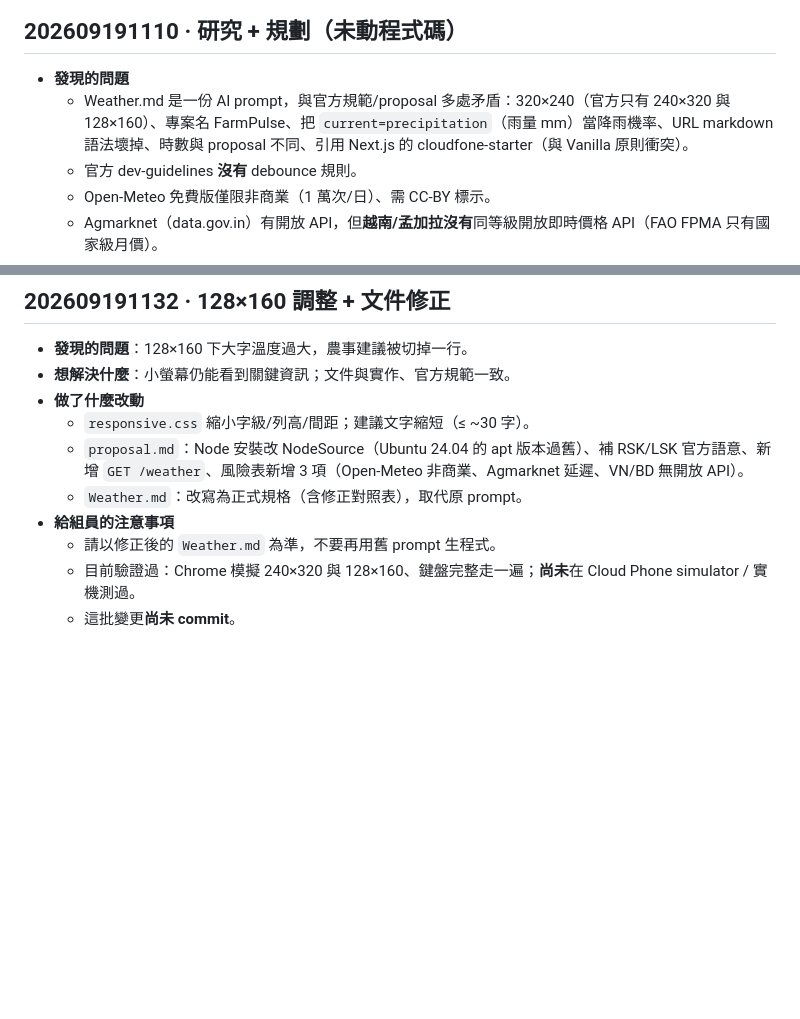
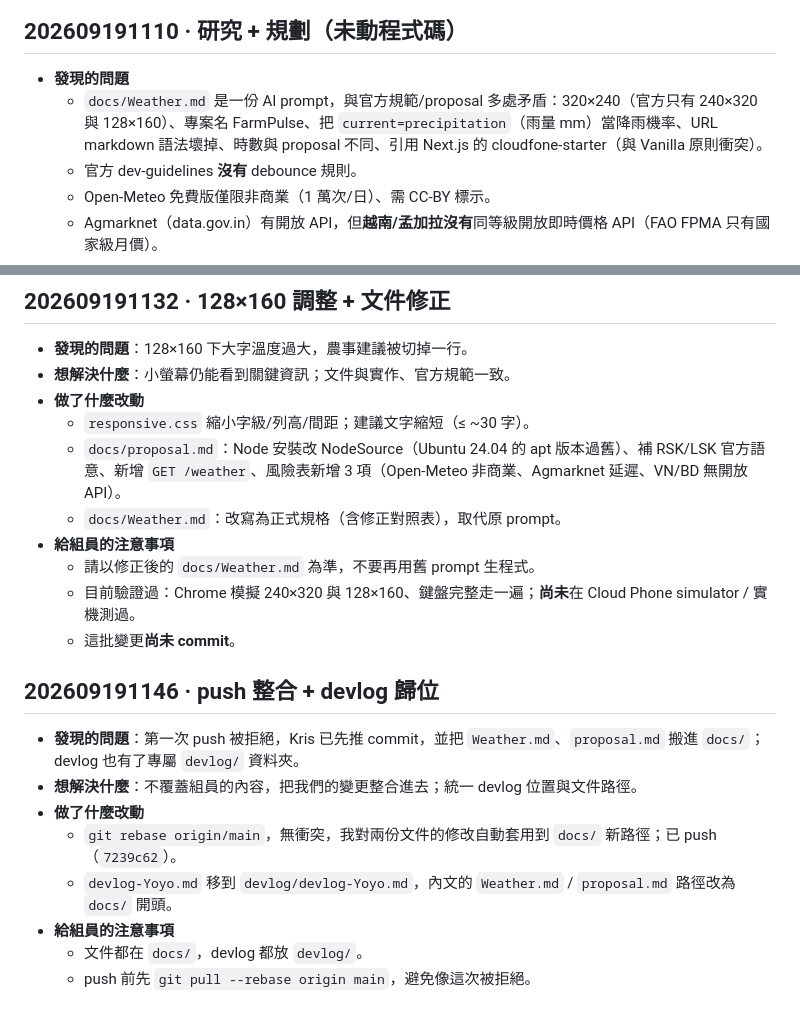
Before and after one commit to Hayamayama/DEMO_Agrilink, a Markdown page: devlog/devlog-Yoyo.md, 2 parts joined by grey strips. GitHub-like rendering; blank space fills up the shorter version.

Commit message:
Move devlog-Yoyo into devlog/ and fix doc paths
Co-Authored-By: Claude Sonnet 5 <noreply@anthropic.com>

```diff
--- a/devlog-Yoyo.md
+++ b/devlog/devlog-Yoyo.md
@@ -10,7 +10,7 @@
 ## 202609191110 · 研究 + 規劃（未動程式碼）
 
 - **發現的問題**
-  - Weather.md 是一份 AI prompt，與官方規範/proposal 多處矛盾：320×240（官方只有 240×320 與 128×160）、專案名 FarmPulse、把 `current=precipitation`（雨量 mm）當降雨機率、URL markdown 語法壞掉、時數與 proposal 不同、引用 Next.js 的 cloudfone-starter（與 Vanilla 原則衝突）。
+  - `docs/Weather.md` 是一份 AI prompt，與官方規範/proposal 多處矛盾：320×240（官方只有 240×320 與 128×160）、專案名 FarmPulse、把 `current=precipitation`（雨量 mm）當降雨機率、URL markdown 語法壞掉、時數與 proposal 不同、引用 Next.js 的 cloudfone-starter（與 Vanilla 原則衝突）。
   - 官方 dev-guidelines **沒有** debounce 規則。
   - Open-Meteo 免費版僅限非商業（1 萬次/日）、需 CC-BY 標示。
   - Agmarknet（data.gov.in）有開放 API，但**越南/孟加拉沒有**同等級開放即時價格 API（FAO FPMA 只有國家級月價）。
@@ -57,9 +57,20 @@
 - **想解決什麼**：小螢幕仍能看到關鍵資訊；文件與實作、官方規範一致。
 - **做了什麼改動**
   - `responsive.css` 縮小字級/列高/間距；建議文字縮短（≤ ~30 字）。
-  - `proposal.md`：Node 安裝改 NodeSource（Ubuntu 24.04 的 apt 版本過舊）、補 RSK/LSK 官方語意、新增 `GET /weather`、風險表新增 3 項（Open-Meteo 非商業、Agmarknet 延遲、VN/BD 無開放 API）。
-  - `Weather.md`：改寫為正式規格（含修正對照表），取代原 prompt。
+  - `docs/proposal.md`：Node 安裝改 NodeSource（Ubuntu 24.04 的 apt 版本過舊）、補 RSK/LSK 官方語意、新增 `GET /weather`、風險表新增 3 項（Open-Meteo 非商業、Agmarknet 延遲、VN/BD 無開放 API）。
+  - `docs/Weather.md`：改寫為正式規格（含修正對照表），取代原 prompt。
 - **給組員的注意事項**
-  - 請以修正後的 `Weather.md` 為準，不要再用舊 prompt 生程式。
+  - 請以修正後的 `docs/Weather.md` 為準，不要再用舊 prompt 生程式。
   - 目前驗證過：Chrome 模擬 240×320 與 128×160、鍵盤完整走一遍；**尚未**在 Cloud Phone simulator / 實機測過。
   - 這批變更**尚未 commit**。
+
+## 202609191146 · push 整合 + devlog 歸位
+
+- **發現的問題**：第一次 push 被拒絕，Kris 已先推 commit，並把 `Weather.md`、`proposal.md` 搬進 `docs/`；devlog 也有了專屬 `devlog/` 資料夾。
+- **想解決什麼**：不覆蓋組員的內容，把我們的變更整合進去；統一 devlog 位置與文件路徑。
+- **做了什麼改動**
+  - `git rebase origin/main`，無衝突，我對兩份文件的修改自動套用到 `docs/` 新路徑；已 push（`7239c62`）。
+  - `devlog-Yoyo.md` 移到 `devlog/devlog-Yoyo.md`，內文的 `Weather.md` / `proposal.md` 路徑改為 `docs/` 開頭。
+- **給組員的注意事項**
+  - 文件都在 `docs/`，devlog 都放 `devlog/`。
+  - push 前先 `git pull --rebase origin main`，避免像這次被拒絕。
```
